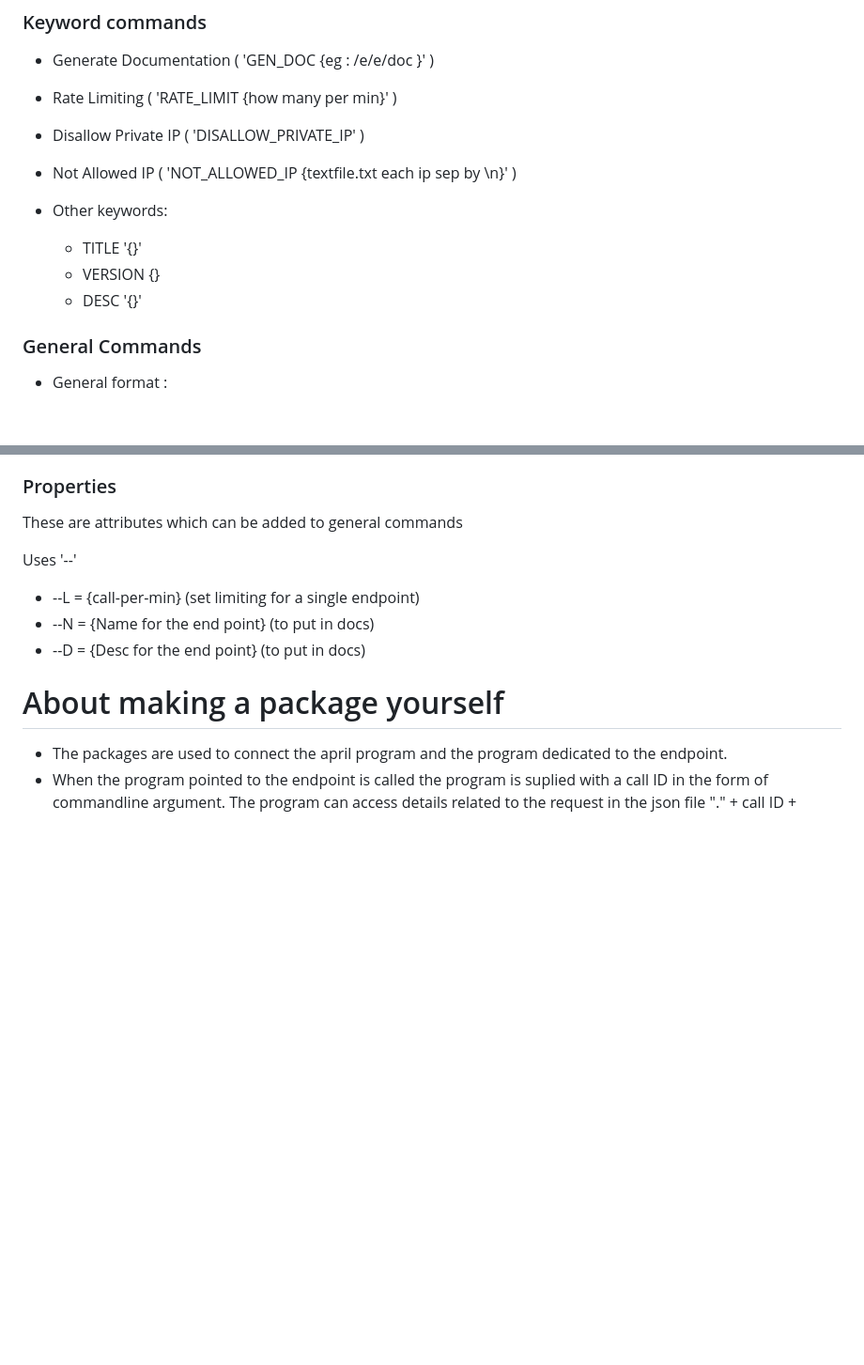
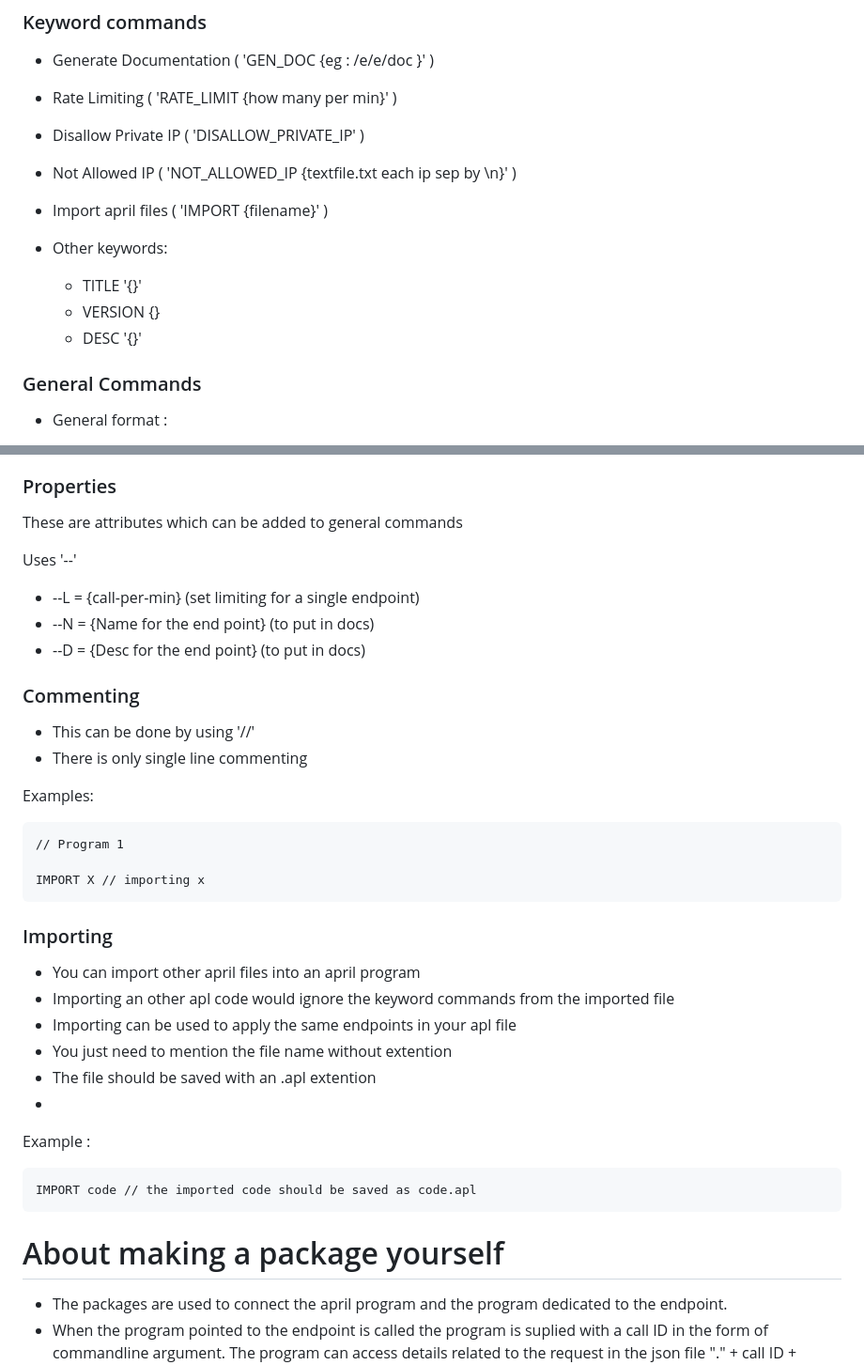
Before and after one commit to merwin-asm/april, a Markdown page: docs.md, 2 parts joined by grey strips. Shown at 94% size. GitHub-like rendering; blank space fills up the shorter version.

````diff
--- a/docs.md
+++ b/docs.md
@@ -80,11 +79,13 @@ april -v
 - Rate Limiting ( 'RATE_LIMIT {how many per min}' )
 - Disallow Private IP ( 'DISALLOW_PRIVATE_IP' )
 - Not Allowed IP ( 'NOT_ALLOWED_IP {textfile.txt each ip sep by \n}' )
+- Import april files ( 'IMPORT {filename}' )
 
 - Other keywords:
     - TITLE '{}'
     - VERSION {}
     - DESC '{}'
+
 
 ### General Commands
 
@@ -116,6 +117,29 @@ Uses '--'
 - --N = {Name for the end point} (to put in docs)
 - --D = {Desc for the end point} (to put in docs)
 
+### Commenting
+
+- This can be done by using '//'
+- There is only single line commenting
+
+Examples:
+```
+// Program 1
+
+IMPORT X // importing x
+```
+
+### Importing
+- You can import other april files into an april program
+- Importing an other apl code would ignore the keyword commands from the imported file
+- Importing can be used to apply the same endpoints in your apl file
+- You just need to mention the file name without extention
+- The file should be saved with an .apl extention
+-
+Example :
+```
+IMPORT code // the imported code should be saved as code.apl
+```
 
 # About making a package yourself
 - The packages are used to connect the april program and the program dedicated to the endpoint.
````
Also changed, not shown: other parts of docs.md (+2 -1 lines).
